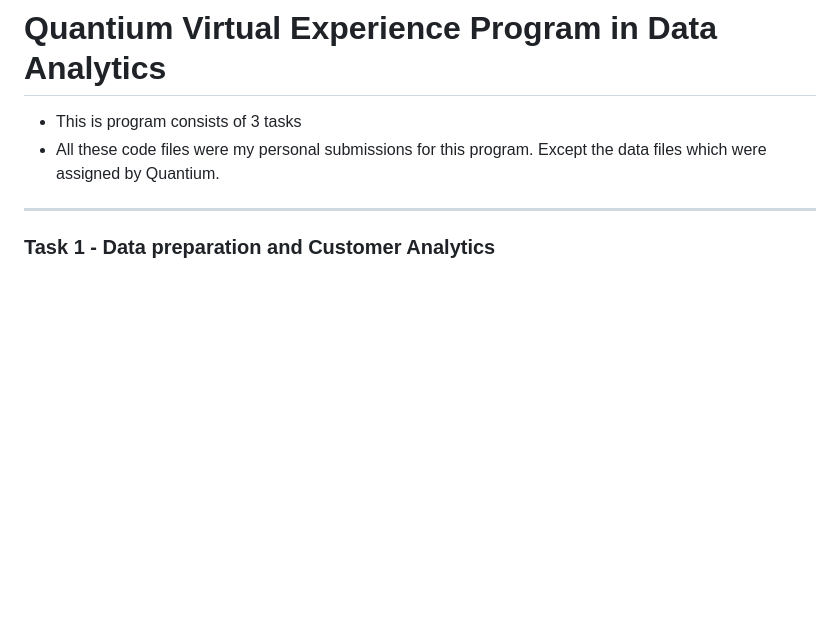
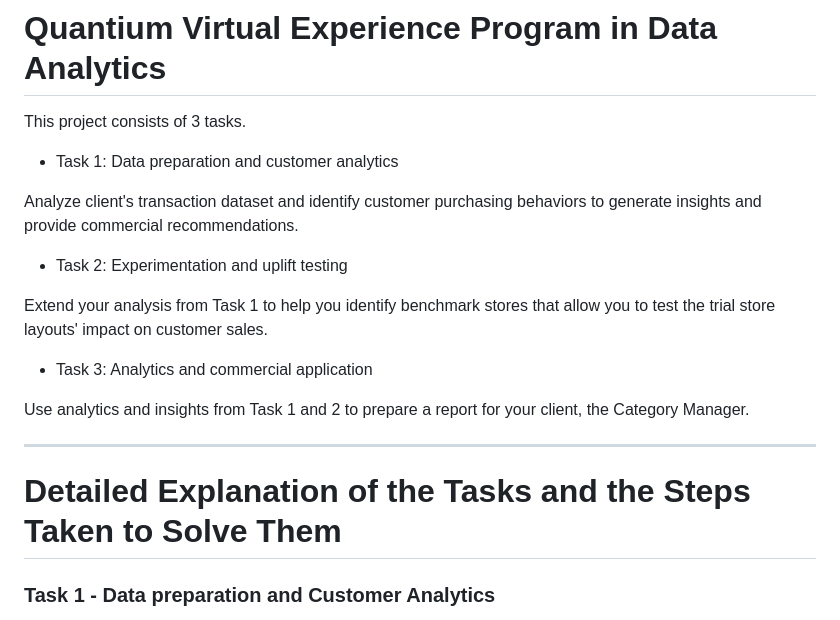
Before and after one commit to Shimmy-Shams-007/Quantium-Virtual-Internship-Project, a Markdown page: README.md, the part around the change. GitHub-like rendering; blank space fills up the shorter version.

```diff
--- a/README.md
+++ b/README.md
@@ -1,9 +1,22 @@
 # Quantium Virtual Experience Program in Data Analytics
 
-- This is program consists of 3 tasks
-- All these code files were my personal submissions for this program. Except the data files which were assigned by Quantium.
+This project consists of 3 tasks.
+
++ Task 1: Data preparation and customer analytics
+
+Analyze client's transaction dataset and identify customer purchasing behaviors to generate insights and provide commercial recommendations.
+
++ Task 2: Experimentation and uplift testing
+
+Extend your analysis from Task 1 to help you identify benchmark stores that allow you to test the trial store layouts' impact on customer sales.
+
++ Task 3: Analytics and commercial application
+
+Use analytics and insights from Task 1 and 2 to prepare a report for your client, the Category Manager.
 
 ---
+
+# Detailed Explanation of the Tasks and the Steps Taken to Solve Them
 
 ### Task 1 - Data preparation and Customer Analytics
 Conduct analysis on your client's transaction dataset and identify customer purchasing behaviours to generate insights and provide commercial recommendations.
```
